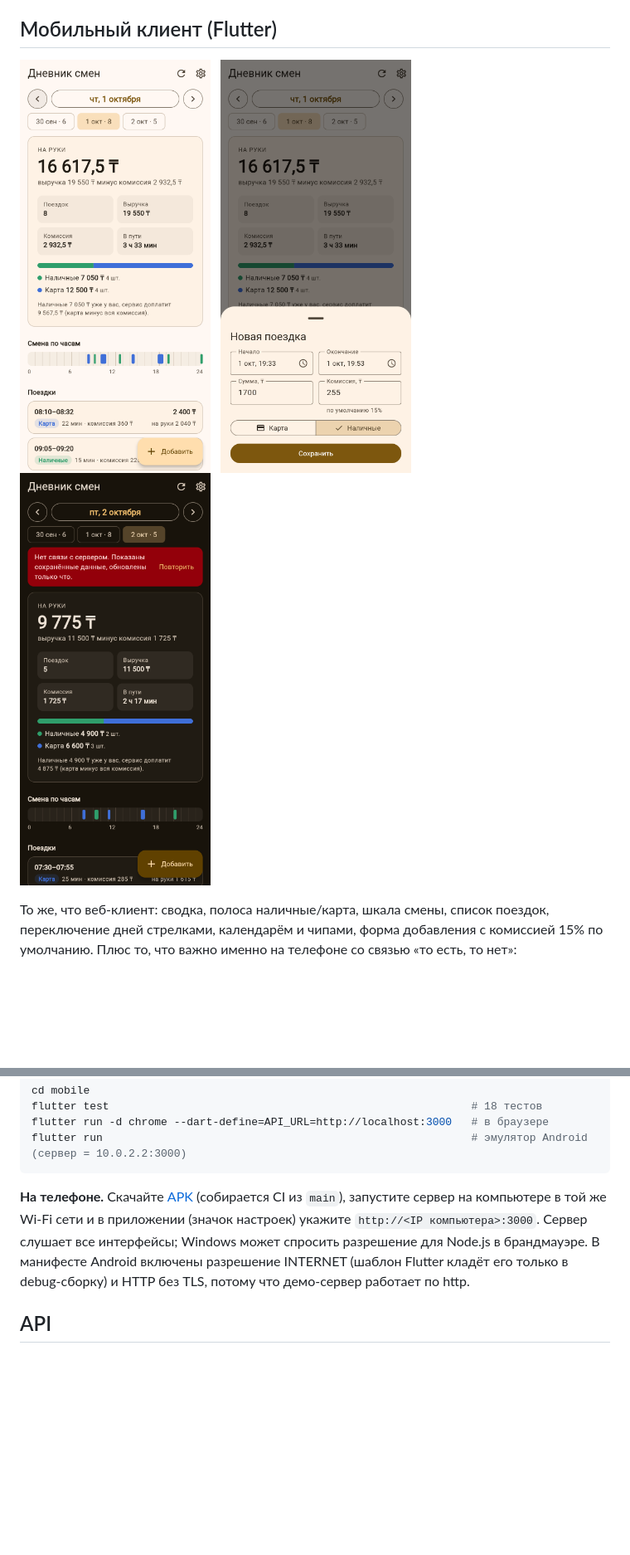
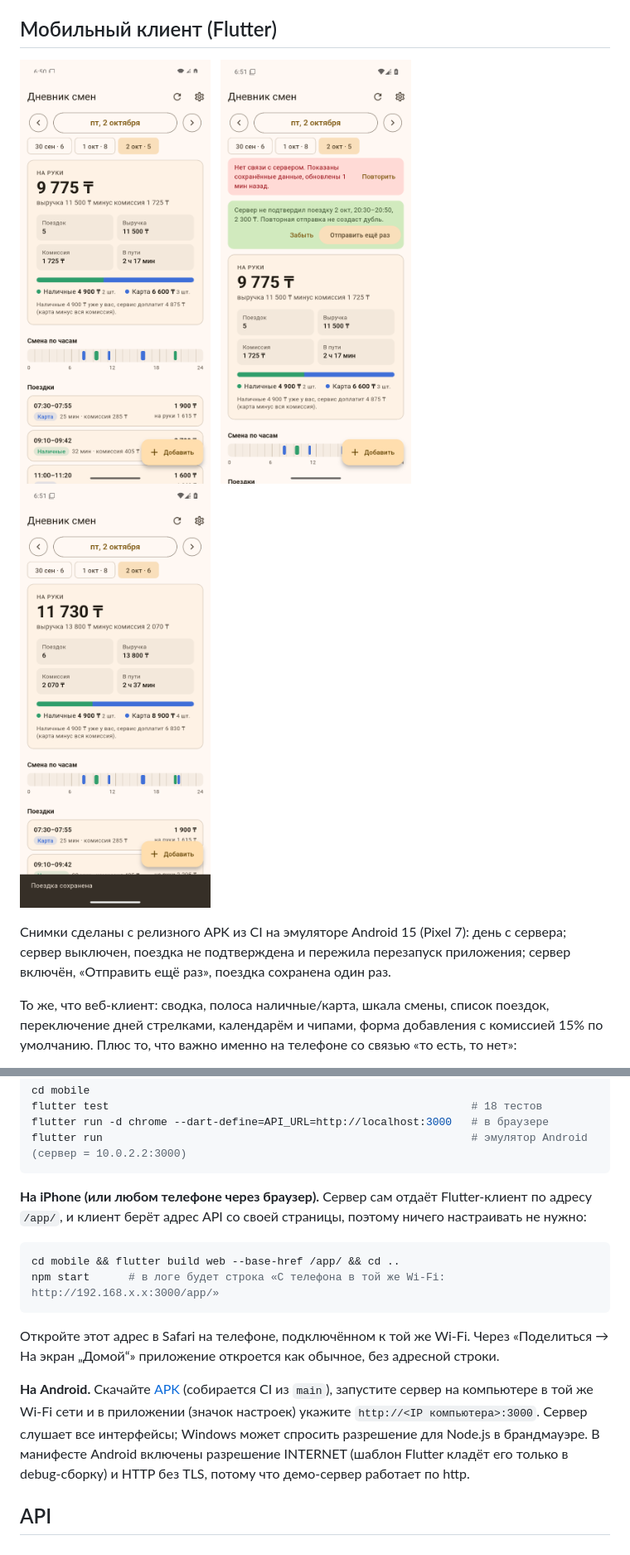
Before and after one commit to soapmapmul/driver-shift-diary, a Markdown page: README.md, 2 parts joined by grey strips. Shown at 83% size. Drawn GitHub-style; pictures changed too: docs/android-day.png (added), docs/android-pending.png (added), docs/android-saved.png (added); blank space fills up the shorter version.

````diff
--- a/README.md
+++ b/README.md
@@ -40,12 +40,14 @@ npm test       # 20 тестов: сводка, дубли, валидация,
 ## Мобильный клиент (Flutter)
 
 <p>
-  <img src="docs/flutter-day.png" alt="Сводка за день" width="230">
+  <img src="docs/android-day.png" alt="Сводка за день" width="230">
   &nbsp;
-  <img src="docs/flutter-form.png" alt="Добавление поездки" width="230">
+  <img src="docs/android-pending.png" alt="Без связи: день из кэша и неподтверждённая поездка" width="230">
   &nbsp;
-  <img src="docs/flutter-offline.png" alt="Без связи: данные из кэша, тёмная тема" width="230">
+  <img src="docs/android-saved.png" alt="Повторная отправка: поездка сохранена один раз" width="230">
 </p>
+
+Снимки сделаны с релизного APK из CI на эмуляторе Android 15 (Pixel 7): день с сервера; сервер выключен, поездка не подтверждена и пережила перезапуск приложения; сервер включён, «Отправить ещё раз», поездка сохранена один раз.
 
 То же, что веб-клиент: сводка, полоса наличные/карта, шкала смены, список поездок, переключение дней стрелками, календарём и чипами, форма добавления с комиссией 15% по умолчанию. Плюс то, что важно именно на телефоне со связью «то есть, то нет»:
 
@@ -62,7 +64,16 @@ flutter run -d chrome --dart-define=API_URL=http://localhost:3000   # в бра
 flutter run                                                         # эмулятор Android (сервер = 10.0.2.2:3000)
 ```
 
-**На телефоне.** Скачайте [APK](https://github.com/soapmapmul/driver-shift-diary/releases/tag/mobile-latest) (собирается CI из `main`), запустите сервер на компьютере в той же Wi-Fi сети и в приложении (значок настроек) укажите `http://<IP компьютера>:3000`. Сервер слушает все интерфейсы; Windows может спросить разрешение для Node.js в брандмауэре. В манифесте Android включены разрешение INTERNET (шаблон Flutter кладёт его только в debug-сборку) и HTTP без TLS, потому что демо-сервер работает по http.
+**На iPhone (или любом телефоне через браузер).** Сервер сам отдаёт Flutter-клиент по адресу `/app/`, и клиент берёт адрес API со своей страницы, поэтому ничего настраивать не нужно:
+
+```bash
+cd mobile && flutter build web --base-href /app/ && cd ..
+npm start      # в логе будет строка «С телефона в той же Wi-Fi: http://192.168.x.x:3000/app/»
+```
+
+Откройте этот адрес в Safari на телефоне, подключённом к той же Wi-Fi. Через «Поделиться → На экран „Домой“» приложение откроется как обычное, без адресной строки.
+
+**На Android.** Скачайте [APK](https://github.com/soapmapmul/driver-shift-diary/releases/tag/mobile-latest) (собирается CI из `main`), запустите сервер на компьютере в той же Wi-Fi сети и в приложении (значок настроек) укажите `http://<IP компьютера>:3000`. Сервер слушает все интерфейсы; Windows может спросить разрешение для Node.js в брандмауэре. В манифесте Android включены разрешение INTERNET (шаблон Flutter кладёт его только в debug-сборку) и HTTP без TLS, потому что демо-сервер работает по http.
 
 ## API
 
````
Also changed, not shown: other parts of README.md (+1 -1 lines), 4 other files.
